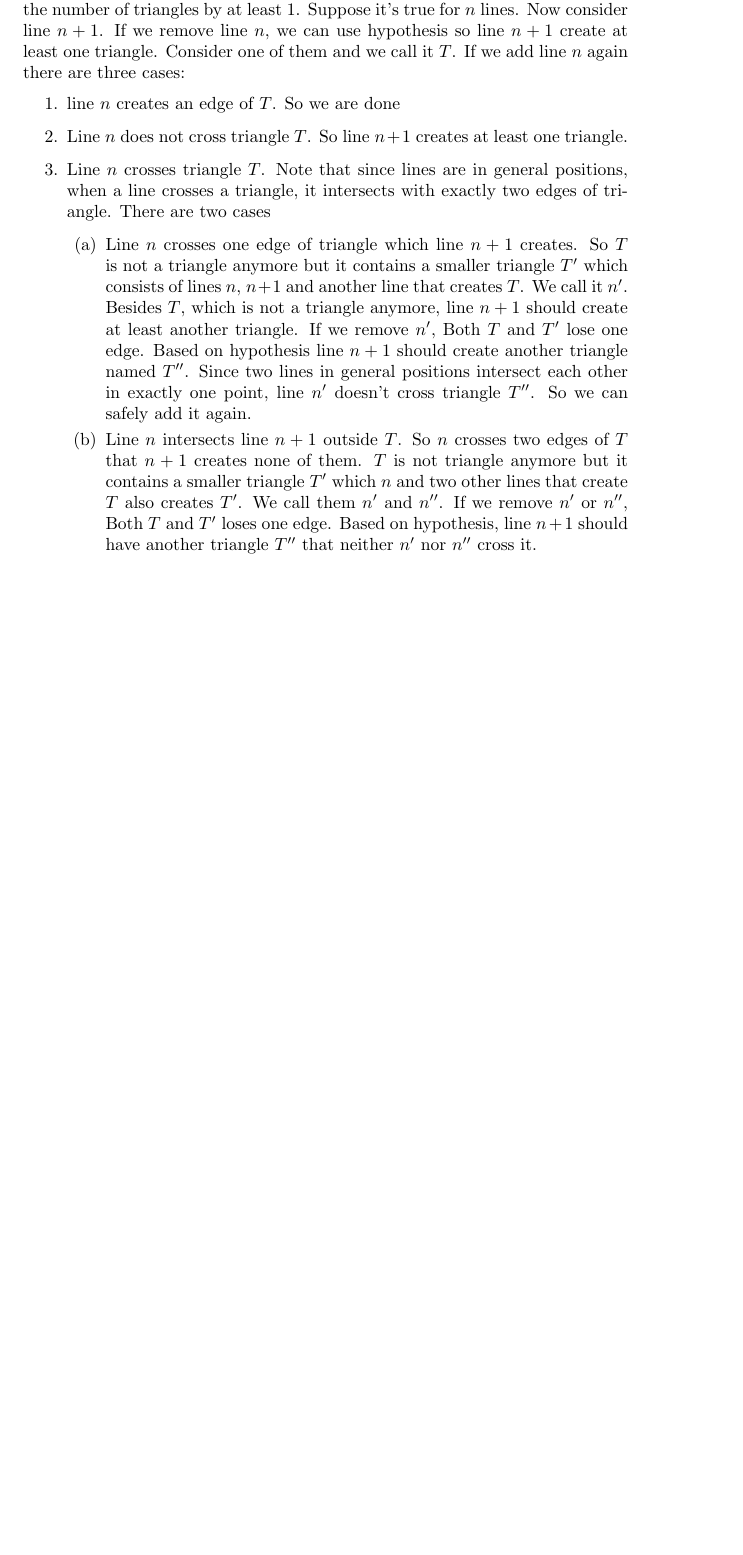
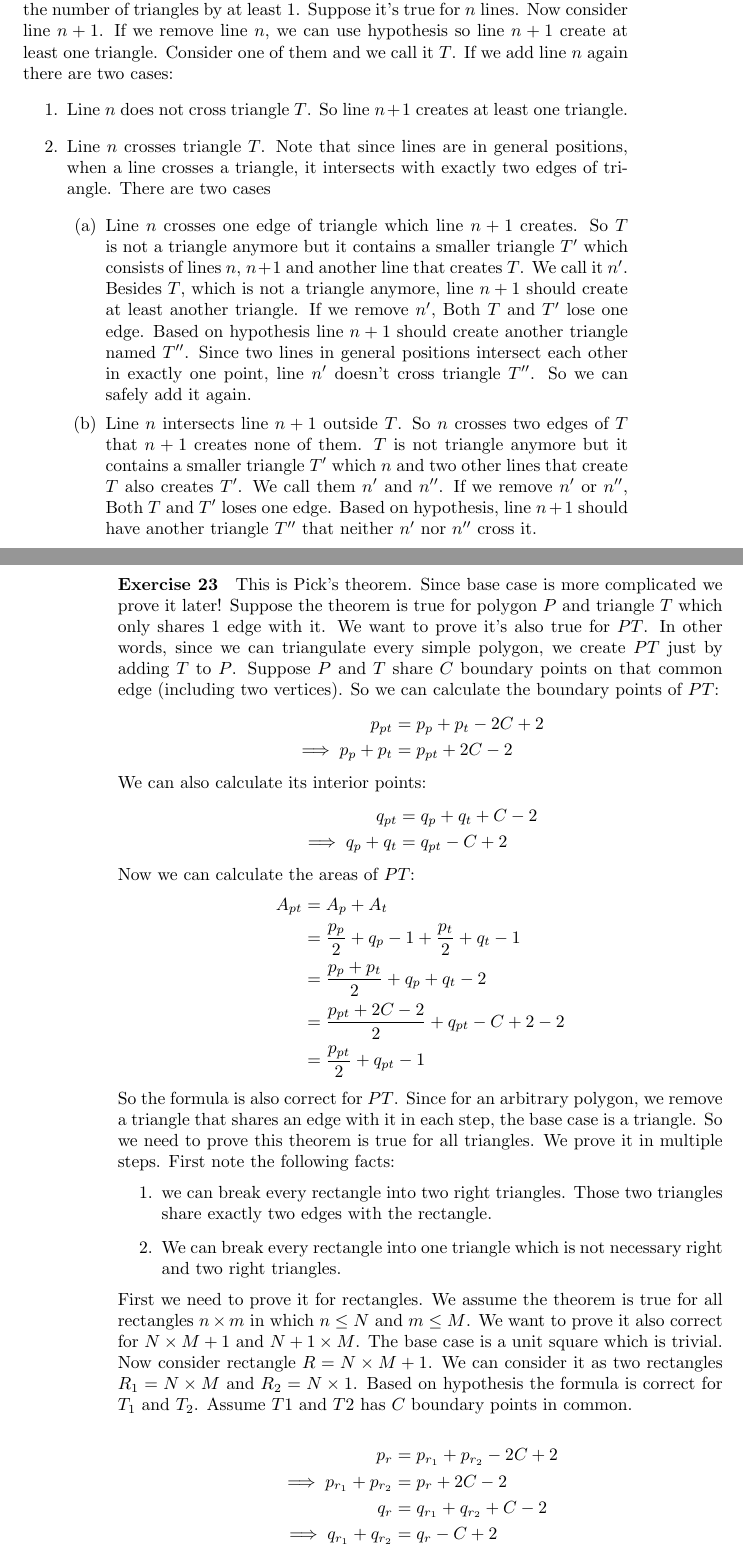
Before and after one commit to QSaman/AlgorithmsACreativeApproach, a LaTeX thesis (AlgorithmsACreativeApproach.tex): part of page 13 of 13 before the commit and two parts of pages 13 and 14 of 16 after it, the two joined at a grey line, cut so that both start at the same text, the shorter picture padded with empty space. Compiled offline with pdfLaTeX.

Commit message:
Add solution for question 23 or chapter 2

```diff
--- a/AlgorithmsACreativeApproach.tex
+++ b/AlgorithmsACreativeApproach.tex
@@ -308,9 +308,8 @@ int main()
 
 	\paragraph{Exercise 17}
 
-	For $n = 3$ it's correct. We need to prove adding 1 line, increase the number of triangles by at least 1. Suppose it's true for $n$ lines. Now consider line $n + 1$. If we remove line $n$, we can use hypothesis so line $n + 1$ create at least one triangle. Consider one of them and we call it $T$. If we add line $n$ again there are three cases:
+	For $n = 3$ it's correct. We need to prove adding 1 line, increase the number of triangles by at least 1. Suppose it's true for $n$ lines. Now consider line $n + 1$. If we remove line $n$, we can use hypothesis so line $n + 1$ create at least one triangle. Consider one of them and we call it $T$. If we add line $n$ again there are two cases:
 	\begin{enumerate}
-		\item line $n$ creates an edge of $T$. So we are done
 		\item Line $n$ does not cross triangle $T$. So line $n + 1$ creates at least  one triangle.
 		\item Line $n$ crosses triangle $T$. Note that since lines are in general positions, when a line crosses a triangle, it intersects with exactly two edges of triangle. There are two cases
 		\begin{enumerate}
@@ -318,4 +317,43 @@ int main()
 			\item Line $n$ intersects line $n + 1$ outside $T$. So $n$ crosses two edges of $T$ that $n + 1$ creates none of them. $T$ is not triangle anymore but it contains a smaller triangle $T^\prime$ which $n$ and two other lines that create $T$ also creates $T^\prime$. We call them $n^\prime$ and $n^{\prime\prime}$. If we remove $n^\prime$ or $n^{\prime\prime}$, Both $T$ and $T^\prime$ loses one edge. Based on hypothesis, line $n + 1$ should have another triangle $T^{\prime\prime}$ that neither $n^\prime$ nor $n^{\prime\prime}$ cross it.
 		\end{enumerate}
 	\end{enumerate}
+	\paragraph{Exercise 23}
+	This is \href{https://en.wikipedia.org/wiki/Pick's_theorem}{Pick's theorem}. Since base case is more complicated we prove it later! Suppose the theorem is true for polygon $P$ and triangle $T$ which only shares 1 edge with it. We want to prove it's also true for $PT$. In other words, since we can triangulate every simple polygon, we create $PT$ just by adding $T$ to $P$. Suppose $P$ and $T$ share $C$ boundary points on that common edge (including two vertices). So we can calculate the boundary points of $PT$:
+	\begin{equation*}
+		\begin{split}
+			p_{pt} &= p_{p} + p_{t} - 2C + 2 \\
+			\implies p_{p} + p_{t} &= p_{pt} + 2C - 2 \\
+		\end{split}
+	\end{equation*}
+	We can also calculate its interior points:
+	\begin{equation*}
+		\begin{split}
+			q_{pt} &= q_{p} + q_{t} + C - 2 \\
+			\implies q_{p} + q_{t} &= q_{pt} - C + 2
+		\end{split}
+	\end{equation*}
+	Now we can calculate the areas of $PT$:
+	\begin{equation*}
+		\begin{split}
+			A_{pt} &= A_p + A_t \\
+			&= \frac{p_p}{2} + q_p - 1 + \frac{p_t}{2} + q_t - 1 \\
+			&= \frac{p_p + p_t}{2} + q_p + q_t - 2 \\
+			&= \frac{p_{pt} + 2C - 2}{2} + q_{pt} - C + 2 - 2 \\
+			&= \frac{p_{pt}}{2} + q_{pt} - 1
+		\end{split}
+	\end{equation*}
+	So the formula is also correct for $PT$. Since for an arbitrary polygon, we remove a triangle that shares an edge with it in each step, the base case is a triangle. So we need to prove this theorem is true for all triangles. We prove it in multiple steps. First note the following facts:
+	\begin{enumerate}
+		\item we can break every rectangle into two right triangles. Those two triangles share exactly two edges with the rectangle.
+		\item We can break every rectangle into one triangle which is not necessary right and two right triangles.
+	\end{enumerate}
+	First we need to prove it for rectangles. We assume the theorem is true for all rectangles $n \times m$ in which $n \le N$ and $m \le M$. We want to prove it also correct for $N \times M +1$ and $N + 1 \times M$. The base case is a unit square which is trivial. Now consider rectangle $R = N \times M + 1$. We can consider it as two rectangles $R_1 = N \times M$ and $R_2 = N \times 1$. Based on hypothesis the formula is correct for $T_1$ and $T_2$. Assume $T1$ and $T2$ has $C$ boundary points in common.
 
+	\begin{equation*}
+		\begin{split}
+			p_r &= p_{r_1} + p_{r_2} -2C + 2 \\
+			\implies p_{r_1} + p_{r_2} &= p_r + 2C - 2 \\
+			q_r &= q_{r_1} + q_{r_2} + C - 2 \\
+			\implies q_{r_1} + q_{r_2} &= q_r - C + 2
+		\end{split}
+	\end{equation*}
```
Also changed, not shown: AlgorithmsACreativeApproach.pdf, AlgorithmsACreativeApproach.tex (43 more changed lines).
